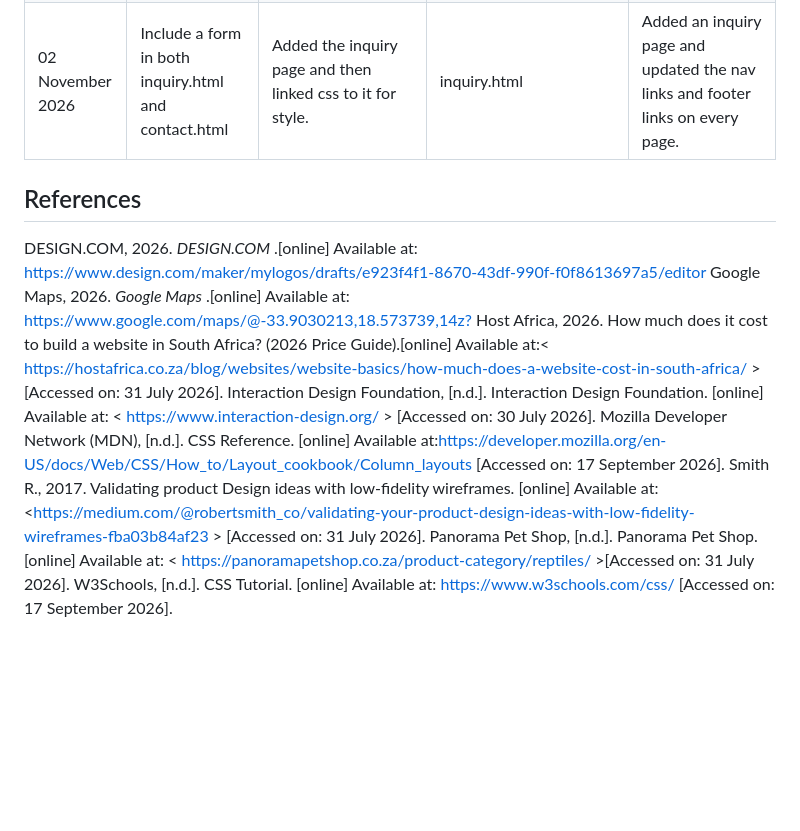
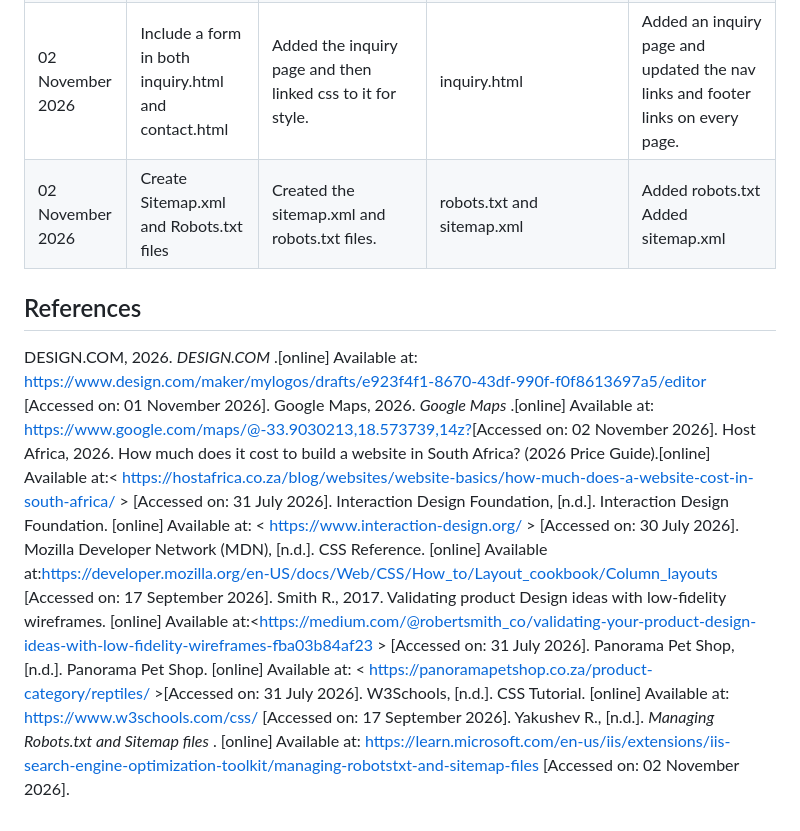
Before and after one commit to sangeM6/Panorama_Website, a Markdown page: README.md, the part around the change. Drawn GitHub-style; blank space fills up the shorter version.

Commit message:
Added new a reference on the reference list

```diff
--- a/README.md
+++ b/README.md
@@ -102,14 +102,16 @@ The sitemap below shows the structure and hierarchy of the Panorama Pet Shop web
 |02 November 2026| Implement elements like accordions, tabs, or modals to enhance user experience.| Added the FAQ Accordion functionality using javascript.| javascript/script.js| Added faq accordion functionality.|
 |02 November 2026| Include Google Maps| Embeded Google Maps for the user to see the location of the store.| HTML/About.html and CSS/style.css| Embed a Google Map on the About and made it responsive for different screens using css.|
 |02 November 2026| Include a form in both inquiry.html and contact.html| Added the inquiry page and then linked css to it for style. | inquiry.html | Added an inquiry page and updated the nav links and footer links on every page. |
+|02 November 2026| Create Sitemap.xml and Robots.txt files | Created the sitemap.xml and robots.txt files. | robots.txt and sitemap.xml | Added robots.txt <br> Added sitemap.xml |
 
 
 ## References
-DESIGN.COM, 2026. _DESIGN.COM_ .[online] Available at: <https://www.design.com/maker/mylogos/drafts/e923f4f1-8670-43df-990f-f0f8613697a5/editor>
-Google Maps, 2026. _Google Maps_ .[online] Available at: <https://www.google.com/maps/@-33.9030213,18.573739,14z?>
+DESIGN.COM, 2026. _DESIGN.COM_ .[online] Available at: <https://www.design.com/maker/mylogos/drafts/e923f4f1-8670-43df-990f-f0f8613697a5/editor> [Accessed on: 01 November 2026].
+Google Maps, 2026. _Google Maps_ .[online] Available at: <https://www.google.com/maps/@-33.9030213,18.573739,14z?>[Accessed on: 02 November 2026].
 Host Africa, 2026. How much does it cost to build a website  in South Africa? (2026 Price Guide).[online] Available at:< https://hostafrica.co.za/blog/websites/website-basics/how-much-does-a-website-cost-in-south-africa/ > [Accessed on: 31 July 2026].
 Interaction Design Foundation, [n.d.]. Interaction Design Foundation. [online] Available at: < https://www.interaction-design.org/ > [Accessed on: 30 July 2026].
 Mozilla Developer Network (MDN), [n.d.]. CSS Reference. [online] Available at:<https://developer.mozilla.org/en-US/docs/Web/CSS/How_to/Layout_cookbook/Column_layouts> [Accessed on: 17 September 2026].
 Smith R., 2017. Validating product Design ideas with low-fidelity wireframes. [online] Available at:<https://medium.com/@robertsmith_co/validating-your-product-design-ideas-with-low-fidelity-wireframes-fba03b84af23 > [Accessed on: 31 July 2026].
 Panorama Pet Shop, [n.d.]. Panorama Pet Shop. [online] Available at: < https://panoramapetshop.co.za/product-category/reptiles/ >[Accessed on: 31 July 2026].
 W3Schools, [n.d.]. CSS Tutorial. [online] Available at: <https://www.w3schools.com/css/> [Accessed on: 17 September 2026].
+Yakushev R., [n.d.]. _Managing Robots.txt and Sitemap files_ . [online] Available at: <https://learn.microsoft.com/en-us/iis/extensions/iis-search-engine-optimization-toolkit/managing-robotstxt-and-sitemap-files> [Accessed on: 02 November 2026].
```
